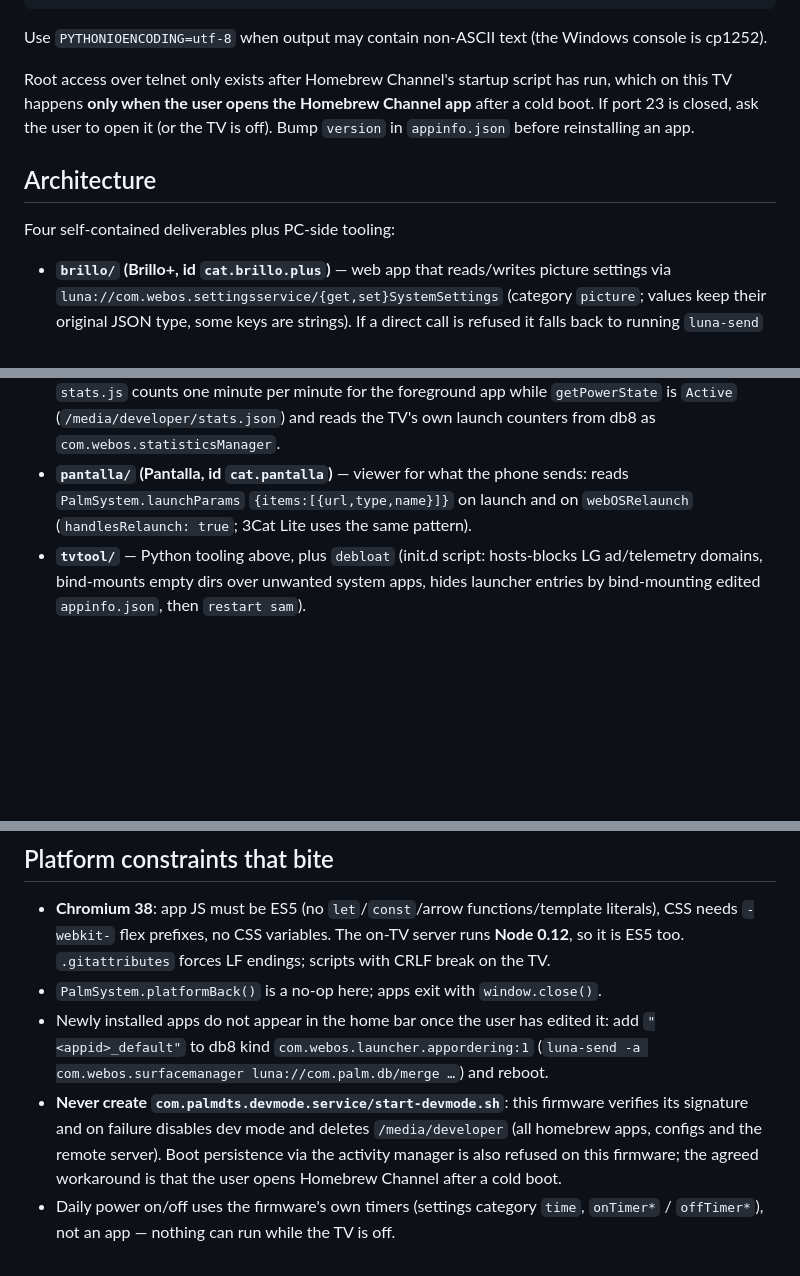
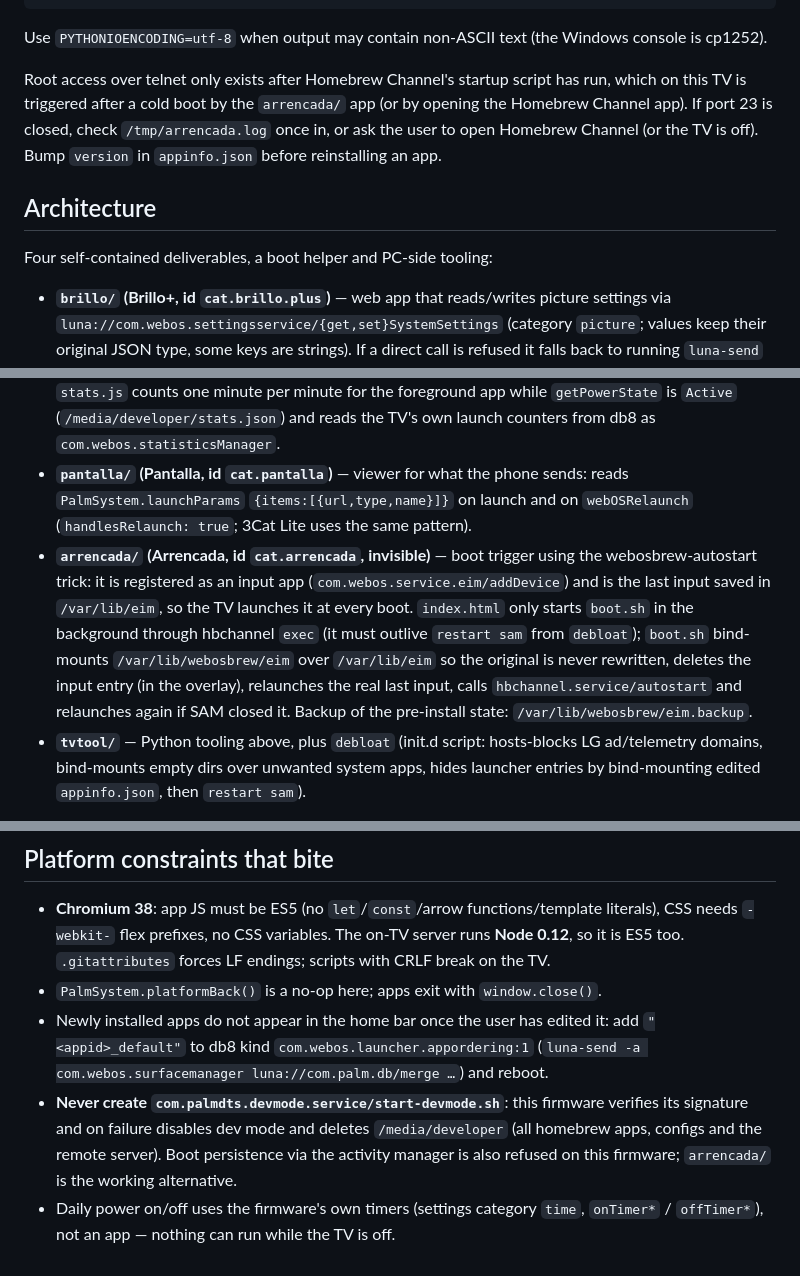
Before and after one commit to marksherano/tv-lg-uj620v, a Markdown page: CLAUDE.md, 3 parts joined by grey strips. Rendered like a GitHub page; blank space fills up the shorter version.

```diff
--- a/CLAUDE.md
+++ b/CLAUDE.md
@@ -32,16 +32,17 @@ PAGE=tresc python tvtool/shot.py out.png      # screenshot (video plane is not c
 
 Use `PYTHONIOENCODING=utf-8` when output may contain non-ASCII text (the Windows console is cp1252).
 
-Root access over telnet only exists after Homebrew Channel's startup script has run, which on this TV happens **only when the user opens the Homebrew Channel app** after a cold boot. If port 23 is closed, ask the user to open it (or the TV is off). Bump `version` in `appinfo.json` before reinstalling an app.
+Root access over telnet only exists after Homebrew Channel's startup script has run, which on this TV is triggered after a cold boot by the `arrencada/` app (or by opening the Homebrew Channel app). If port 23 is closed, check `/tmp/arrencada.log` once in, or ask the user to open Homebrew Channel (or the TV is off). Bump `version` in `appinfo.json` before reinstalling an app.
 
 ## Architecture
 
-Four self-contained deliverables plus PC-side tooling:
+Four self-contained deliverables, a boot helper and PC-side tooling:
 
 - **`brillo/` (Brillo+, id `cat.brillo.plus`)** — web app that reads/writes picture settings via `luna://com.webos.settingsservice/{get,set}SystemSettings` (category `picture`; values keep their original JSON type, some keys are strings). If a direct call is refused it falls back to running `luna-send` through `luna://org.webosbrew.hbchannel.service/exec` (root shell). Config is written to `/media/developer/brillo/` (`config.json` for the UI, `schedule.conf` for the daemon). `daemon.sh` (started by `tvtool/brillo-init` from init.d) polls `schedule.conf` every 30 s and applies a profile only when the active time slot changes.
 - **`cat3/` (3Cat Lite, id `cat.tresc.lite`)** — unofficial client for the public 3Cat APIs: `api.3cat.cat/videos` and `/programestv` (catalogue; there is no working text search, so search is local over the cached program list) `api.3cat.cat/v2/graellatvfutur?canal=CAD_TV3&data_emissio=dd/mm/yyyy` (TV guide; channel codes in the `EPG` table) and `api-media.3cat.cat/pvideo/media.jsp?idint=…` (MP4 URLs for VOD, HLS for live, VTT subtitles). Subtitles are fetched and rendered by the app itself, not with `<track>`. Navigation is a stack of "views", each a list of rows of items; the same grid/focus code serves every tab. Favourites, "continue watching" and the subtitle language live in `localStorage`.
 - **`remote/`** — Node HTTP server that runs **on the TV** (`/media/developer/remote/`, port 8080, started by `remote/remote-init`) plus the phone page it serves. Every action is whitelisted and run with `execFile('luna-send', …)` (no shell). Keys go through `luna://com.webos.service.networkinput/sendSpecialKey`; on-screen messages use `com.webos.notification/createToast` (as `webosbrew`) and `createAlert` (as `com.webos.service.secondscreen.gateway`) via `luna-send -a`. Deploy by pushing the changed files to `/media/developer/remote/` and re-running `/var/lib/webosbrew/init.d/remote`. `share.js` handles uploads (raw `POST /api/upload?name=…`, stored in `/media/developer/share`, auto-deleted after 7 days or when space runs low, served with Range support) and opens them in Pantalla, YouTube (`contentTarget` param) or 3Cat Lite (`{play: id}` param). Energy saving (`picture/energySaving`) and the sleep timer (`time/sleepTimer`, which `tvpowerd` acts on) are plain settingsservice writes. `stats.js` counts one minute per minute for the foreground app while `getPowerState` is `Active` (`/media/developer/stats.json`) and reads the TV's own launch counters from db8 as `com.webos.statisticsManager`.
 - **`pantalla/` (Pantalla, id `cat.pantalla`)** — viewer for what the phone sends: reads `PalmSystem.launchParams` `{items:[{url,type,name}]}` on launch and on `webOSRelaunch` (`handlesRelaunch: true`; 3Cat Lite uses the same pattern).
+- **`arrencada/` (Arrencada, id `cat.arrencada`, invisible)** — boot trigger using the webosbrew-autostart trick: it is registered as an input app (`com.webos.service.eim/addDevice`) and is the last input saved in `/var/lib/eim`, so the TV launches it at every boot. `index.html` only starts `boot.sh` in the background through hbchannel `exec` (it must outlive `restart sam` from `debloat`); `boot.sh` bind-mounts `/var/lib/webosbrew/eim` over `/var/lib/eim` so the original is never rewritten, deletes the input entry (in the overlay), relaunches the real last input, calls `hbchannel.service/autostart` and relaunches again if SAM closed it. Backup of the pre-install state: `/var/lib/webosbrew/eim.backup`.
 - **`tvtool/`** — Python tooling above, plus `debloat` (init.d script: hosts-blocks LG ad/telemetry domains, bind-mounts empty dirs over unwanted system apps, hides launcher entries by bind-mounting edited `appinfo.json`, then `restart sam`).
 
 Boot hooks live in `/var/lib/webosbrew/init.d/` on the TV (files must be executable, names without extensions, exit 0).
@@ -51,5 +52,5 @@ Boot hooks live in `/var/lib/webosbrew/init.d/` on the TV (files must be executa
 - **Chromium 38**: app JS must be ES5 (no `let`/`const`/arrow functions/template literals), CSS needs `-webkit-` flex prefixes, no CSS variables. The on-TV server runs **Node 0.12**, so it is ES5 too. `.gitattributes` forces LF endings; scripts with CRLF break on the TV.
 - `PalmSystem.platformBack()` is a no-op here; apps exit with `window.close()`.
 - Newly installed apps do not appear in the home bar once the user has edited it: add `"<appid>_default"` to db8 kind `com.webos.launcher.appordering:1` (`luna-send -a com.webos.surfacemanager luna://com.palm.db/merge …`) and reboot.
-- **Never create `com.palmdts.devmode.service/start-devmode.sh`**: this firmware verifies its signature and on failure disables dev mode and deletes `/media/developer` (all homebrew apps, configs and the remote server). Boot persistence via the activity manager is also refused on this firmware; the agreed workaround is that the user opens Homebrew Channel after a cold boot.
+- **Never create `com.palmdts.devmode.service/start-devmode.sh`**: this firmware verifies its signature and on failure disables dev mode and deletes `/media/developer` (all homebrew apps, configs and the remote server). Boot persistence via the activity manager is also refused on this firmware; `arrencada/` is the working alternative.
 - Daily power on/off uses the firmware's own timers (settings category `time`, `onTimer*` / `offTimer*`), not an app — nothing can run while the TV is off.
```
Also changed, not shown: README.es.md (+26 -2 lines), README.md (+25 -2 lines), arrencada/icon.png (added), arrencada/largeIcon.png (added), 3 other files.
